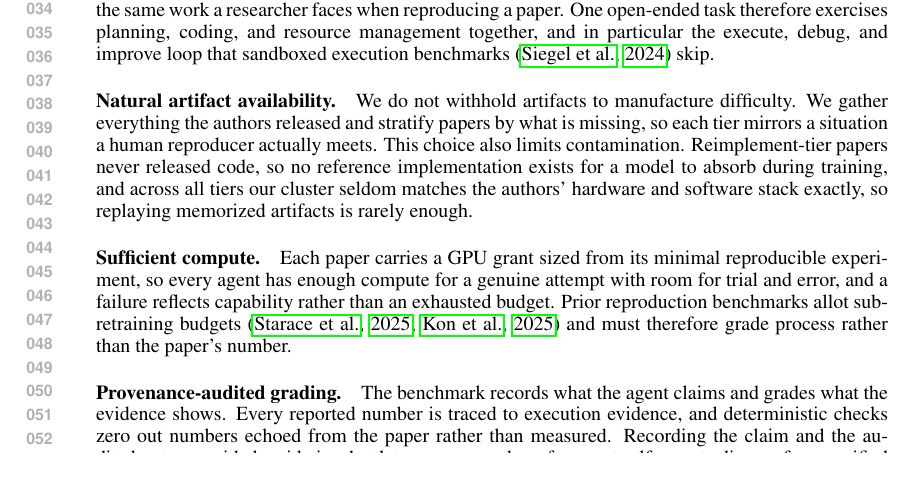
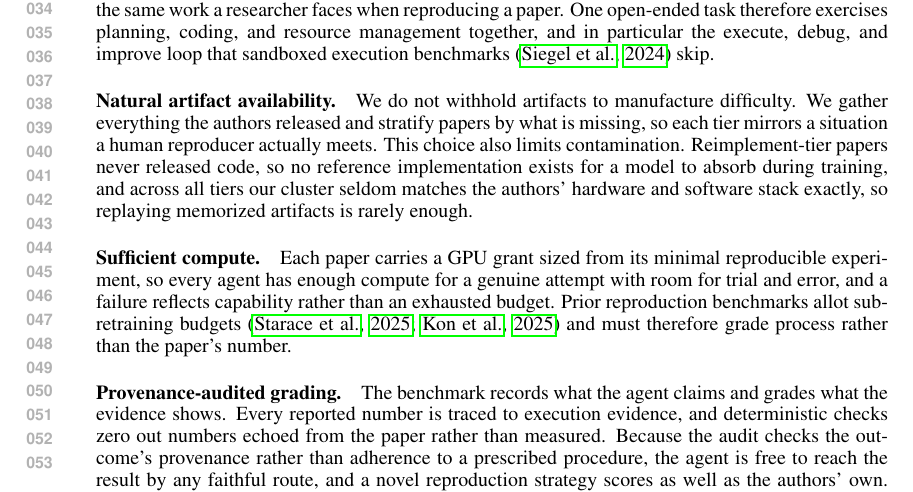
Before and after one commit to mithils3/reprocli, a LaTeX paper (iclr2026_conference.tex): part of page 1 of 8, cut so that both start at the same text. Compiled offline with pdfLaTeX.

Commit message:
paper: outcome-based audit permits novel reproduction routes
Co-Authored-By: Claude Opus 4.8 <noreply@anthropic.com>

```diff
--- a/iclr2026_conference.tex
+++ b/iclr2026_conference.tex
@@ -76,9 +76,12 @@ and must therefore grade process rather than the paper's number.
 \paragraph{Provenance-audited grading.} The benchmark records what the
 agent claims and grades what the evidence shows. Every reported number is
 traced to execution evidence, and deterministic checks zero out numbers
-echoed from the paper rather than measured. Recording the claim and the
-audited outcome side by side is what lets us measure how far agent
-self-reports diverge from verified reproductions.
+echoed from the paper rather than measured. Because the audit checks the
+outcome's provenance rather than adherence to a prescribed procedure, the
+agent is free to reach the result by any faithful route, and a novel
+reproduction strategy scores as well as the authors' own. Recording the
+claim and the audited outcome side by side is what lets us measure how far
+agent self-reports diverge from verified reproductions.
 
 \paragraph{Refresh at low human cost.} An agent classifier reads and
 verifies the candidate papers, and humans audit only the selected pool
```
